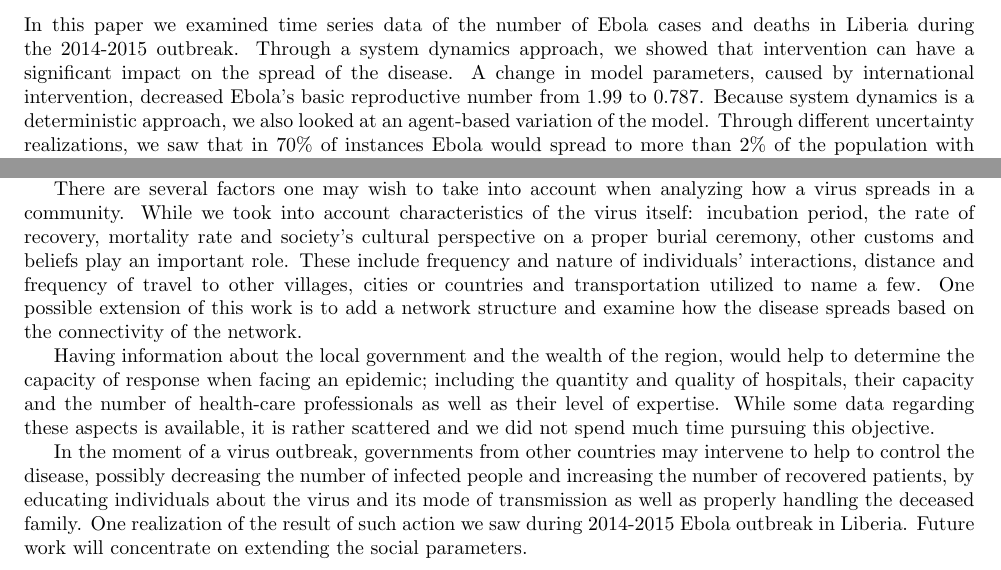
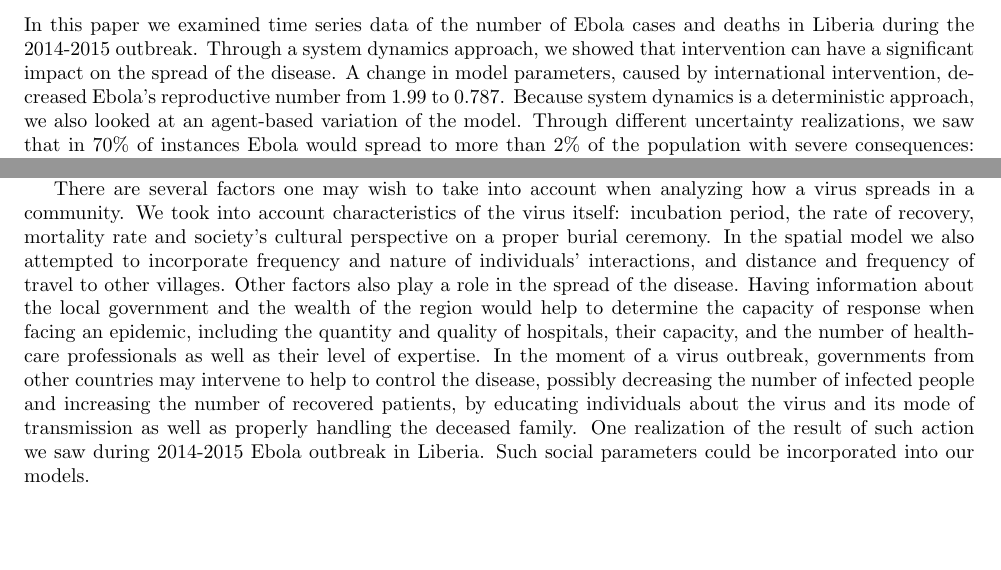
Before and after one commit to YuhangMa/MIT-Lincoln-Lab, a LaTeX paper (main.tex, which reads summary.tex): two parts of pages 15 and 17 of 19, joined at a grey line, cut so that both start at the same text, the shorter picture padded with empty space. Compiled offline with pdfLaTeX.

Commit message:
updated summary

```diff
--- a/summary.tex
+++ b/summary.tex
@@ -1,7 +1,3 @@
-In this paper we examined time series data of the number of Ebola cases and deaths in Liberia during the 2014-2015 outbreak. Through a system dynamics approach, we showed that intervention can have a significant impact on the spread of the disease. A change in model parameters, caused by international intervention, decreased Ebola's basic reproductive number from 1.99 to 0.787. Because system dynamics is a deterministic approach, we also looked at an agent-based variation of the model. Through different uncertainty realizations, we saw that in 70\% of instances Ebola would spread to more than 2\% of the population with severe consequences: half of the population dies. Through the probabilistic model we also studied the effect of intervention. If the intervention is started early, when only 1\% of the population is exposed to the disease, only 2\% of the population dies. We then incorporated spatial movement into an agent-based model and allowed for different types of individuals (family vs. community) and local transmission of the infection. In this setting, the outbreaks can be less severe due to the environment not being well-mixed. When tracking how many infections result from different types of contact, the spread between community members accounts for the highest proportion of transmission. The transmission during funerals is still significant, however, and reducing the common practices of touching the deceased at a funeral would lower the number of infected individuals.
+In this paper we examined time series data of the number of Ebola cases and deaths in Liberia during the 2014-2015 outbreak. Through a system dynamics approach, we showed that intervention can have a significant impact on the spread of the disease. A change in model parameters, caused by international intervention, decreased Ebola's reproductive number from 1.99 to 0.787. Because system dynamics is a deterministic approach, we also looked at an agent-based variation of the model. Through different uncertainty realizations, we saw that in 70\% of instances Ebola would spread to more than 2\% of the population with severe consequences: half of the population dies. Through the probabilistic model we also studied the effect of intervention. If the intervention is started early, when only 1\% of the population is exposed to the disease, only 2\% of the population dies. We then incorporated spatial movement into an agent-based model and allowed for different types of individuals (family vs. community) and local transmission of the infection. In this setting, the outbreaks can be less severe due to the environment not being well-mixed. When tracking how many infections result from different types of contact, the spread between community members accounts for the highest proportion of transmission. The transmission during funerals is still significant, however, and reducing the common practices of touching the deceased at a funeral would lower the number of infected individuals.
 
-There are several factors one may wish to take into account when analyzing how a virus spreads in a community. While we took into account characteristics of the virus itself: incubation period, the rate of recovery, mortality rate and society's cultural perspective on a proper burial ceremony, other customs and beliefs play an important role. These include frequency and nature of individuals' interactions, distance and frequency of travel to other villages, cities or countries and transportation utilized to name a few. One possible extension of this work is to add a network structure and examine how the disease spreads based on the connectivity of the network.
-
-Having information about the local government and the wealth of the region, would help to determine the capacity of response when facing an epidemic; including the quantity and quality of hospitals, their capacity and the number of health-care professionals as well as their level of  expertise. While some data regarding these aspects is available, it is rather scattered and we did not spend much time pursuing this objective.
-
-In the moment of a virus outbreak, governments from other countries may intervene to help to control the disease, possibly decreasing the number of infected people and increasing the number of recovered patients, by educating individuals about the virus and its mode of transmission as well as properly handling the deceased family. One realization of the result of such action we saw during 2014-2015 Ebola outbreak in Liberia. Future work will concentrate on extending the social parameters.
+There are several factors one may wish to take into account when analyzing how a virus spreads in a community. We took into account characteristics of the virus itself: incubation period, the rate of recovery, mortality rate and society's cultural perspective on a proper burial ceremony. In the spatial model we also attempted to incorporate frequency and nature of individuals' interactions, and distance and frequency of travel to other villages. Other factors also play a role in the spread of the disease. Having information about the local government and the wealth of the region would help to determine the capacity of response when facing an epidemic, including the quantity and quality of hospitals, their capacity, and the number of health-care professionals as well as their level of expertise. In the moment of a virus outbreak, governments from other countries may intervene to help to control the disease, possibly decreasing the number of infected people and increasing the number of recovered patients, by educating individuals about the virus and its mode of transmission as well as properly handling the deceased family. One realization of the result of such action we saw during 2014-2015 Ebola outbreak in Liberia. Such social parameters could be incorporated into our models.
```
